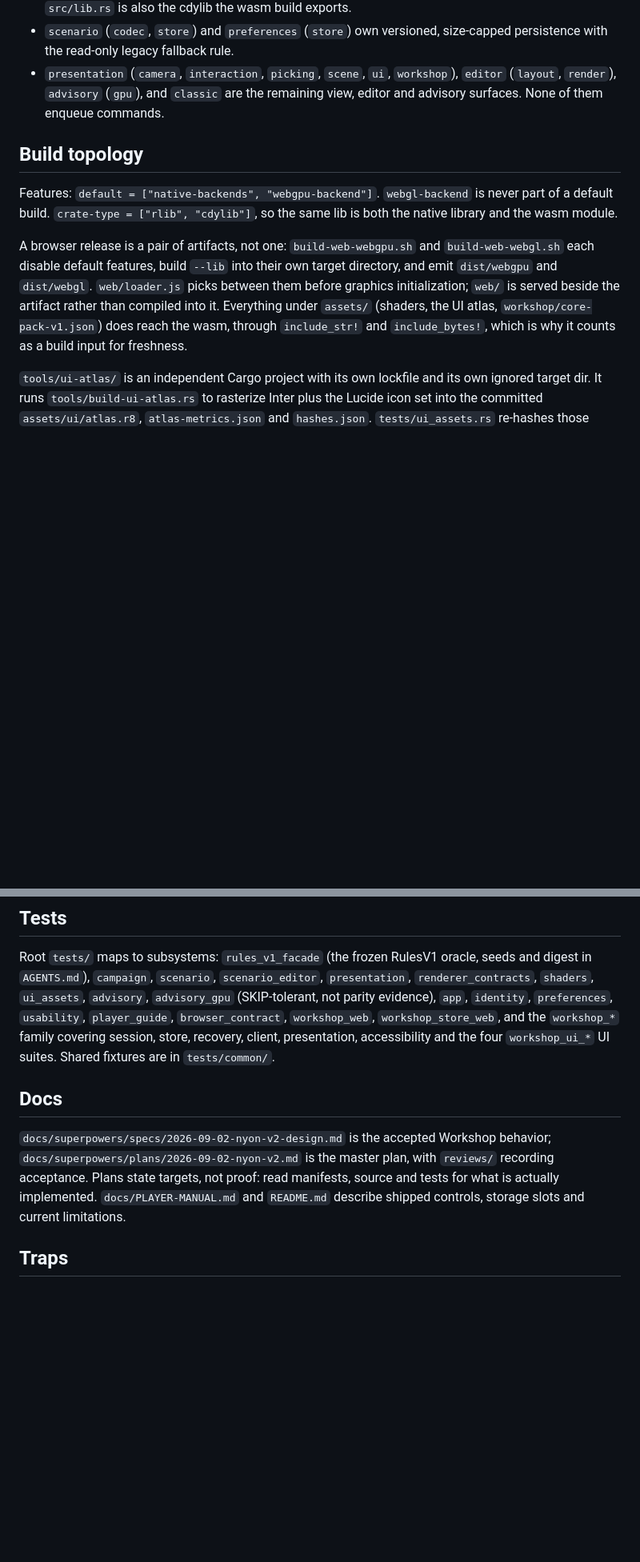
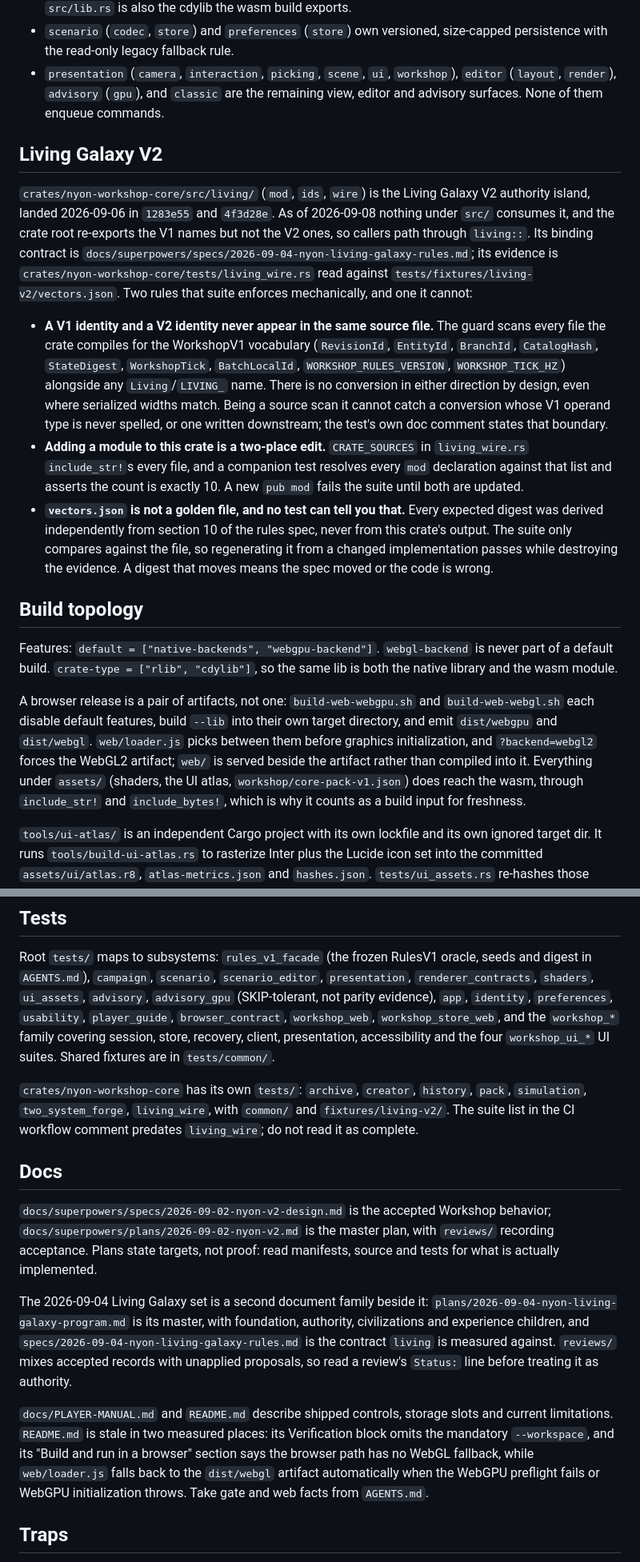
Before and after one commit to donaldfilimon/NYON, a Markdown page: CLAUDE.md, 2 parts joined by grey strips. Shown at 80% size. Rendered like a GitHub page; blank space fills up the shorter version.

Commit message:
docs: record the Living Galaxy V2 contract in the Claude routing map
Adds the living/ section (the V1/V2 isolation guard, the module-scan
coverage rule, and why vectors.json is not a golden file), the
workshop-core test list, the 2026-09-04 Living Galaxy document family,
and two measured README staleness notes.

Gate green at this tree: fmt, clippy --workspace --all-targets
--all-features -D warnings, test --workspace --all-targets (454 passed
across 40 binaries), build --release, plus the separate fuzz-workspace
fmt and clippy pair. Exit codes read per command, not through a pipe.

Co-Authored-By: Claude Opus 5 (1M context) <noreply@anthropic.com>
Claude-Session: https://claude.ai/code/session_01VbheYsdAgoGkMyH9AQFcVT

```diff
--- a/CLAUDE.md
+++ b/CLAUDE.md
@@ -60,6 +63,35 @@ suites), `benchmark-workshop.sh`.
   `editor` (`layout`, `render`), `advisory` (`gpu`), and `classic` are the
   remaining view, editor and advisory surfaces. None of them enqueue commands.
 
+## Living Galaxy V2
+
+`crates/nyon-workshop-core/src/living/` (`mod`, `ids`, `wire`) is the Living
+Galaxy V2 authority island, landed 2026-09-06 in `1283e55` and `4f3d28e`. As of
+2026-09-08 nothing under `src/` consumes it, and the crate root re-exports the V1
+names but not the V2 ones, so callers path through `living::`. Its binding
+contract is `docs/superpowers/specs/2026-09-04-nyon-living-galaxy-rules.md`; its
+evidence is `crates/nyon-workshop-core/tests/living_wire.rs` read against
+`tests/fixtures/living-v2/vectors.json`. Two rules that suite enforces
+mechanically, and one it cannot:
+
+- **A V1 identity and a V2 identity never appear in the same source file.** The
+  guard scans every file the crate compiles for the WorkshopV1 vocabulary
+  (`RevisionId`, `EntityId`, `BranchId`, `CatalogHash`, `StateDigest`,
+  `WorkshopTick`, `BatchLocalId`, `WORKSHOP_RULES_VERSION`, `WORKSHOP_TICK_HZ`)
+  alongside any `Living`/`LIVING_` name. There is no conversion in either
+  direction by design, even where serialized widths match. Being a source scan it
+  cannot catch a conversion whose V1 operand type is never spelled, or one
+  written downstream; the test's own doc comment states that boundary.
+- **Adding a module to this crate is a two-place edit.** `CRATE_SOURCES` in
+  `living_wire.rs` `include_str!`s every file, and a companion test resolves
+  every `mod` declaration against that list and asserts the count is exactly 10.
+  A new `pub mod` fails the suite until both are updated.
+- **`vectors.json` is not a golden file, and no test can tell you that.** Every
+  expected digest was derived independently from section 10 of the rules spec,
+  never from this crate's output. The suite only compares against the file, so
+  regenerating it from a changed implementation passes while destroying the
+  evidence. A digest that moves means the spec moved or the code is wrong.
+
 ## Build topology
 
 Features: `default = ["native-backends", "webgpu-backend"]`. `webgl-backend` is
@@ -69,10 +101,11 @@ is both the native library and the wasm module.
 A browser release is a pair of artifacts, not one: `build-web-webgpu.sh` and
 `build-web-webgl.sh` each disable default features, build `--lib` into their own
 target directory, and emit `dist/webgpu` and `dist/webgl`. `web/loader.js` picks
-between them before graphics initialization; `web/` is served beside the artifact
-rather than compiled into it. Everything under `assets/` (shaders, the UI atlas,
-`workshop/core-pack-v1.json`) does reach the wasm, through `include_str!` and
-`include_bytes!`, which is why it counts as a build input for freshness.
+between them before graphics initialization, and `?backend=webgl2` forces the
+WebGL2 artifact; `web/` is served beside the artifact rather than compiled into
+it. Everything under `assets/` (shaders, the UI atlas, `workshop/core-pack-v1.json`)
+does reach the wasm, through `include_str!` and `include_bytes!`, which is why it
+counts as a build input for freshness.
 
 `tools/ui-atlas/` is an independent Cargo project with its own lockfile and its
 own ignored target dir. It runs `tools/build-ui-atlas.rs` to rasterize Inter plus
@@ -92,13 +125,32 @@ seeds and digest in `AGENTS.md`), `campaign`, `scenario`, `scenario_editor`,
 recovery, client, presentation, accessibility and the four `workshop_ui_*` UI
 suites. Shared fixtures are in `tests/common/`.
 
+`crates/nyon-workshop-core` has its own `tests/`: `archive`, `creator`,
+`history`, `pack`, `simulation`, `two_system_forge`, `living_wire`, with
+`common/` and `fixtures/living-v2/`. The suite list in the CI workflow comment
+predates `living_wire`; do not read it as complete.
+
 ## Docs
 
 `docs/superpowers/specs/2026-09-02-nyon-v2-design.md` is the accepted Workshop
 behavior; `docs/superpowers/plans/2026-09-02-nyon-v2.md` is the master plan, with
 `reviews/` recording acceptance. Plans state targets, not proof: read manifests,
-source and tests for what is actually implemented. `docs/PLAYER-MANUAL.md` and
-`README.md` describe shipped controls, storage slots and current limitations.
+source and tests for what is actually implemented.
+
+The 2026-09-04 Living Galaxy set is a second document family beside it:
+`plans/2026-09-04-nyon-living-galaxy-program.md` is its master, with foundation,
+authority, civilizations and experience children, and
+`specs/2026-09-04-nyon-living-galaxy-rules.md` is the contract `living` is
+measured against. `reviews/` mixes accepted records with unapplied proposals, so
+read a review's `Status:` line before treating it as authority.
+
+`docs/PLAYER-MANUAL.md` and `README.md` describe shipped controls, storage slots
+and current limitations. `README.md` is stale in two measured places: its
+Verification block omits the mandatory `--workspace`, and its "Build and run in a
+browser" section says the browser path has no WebGL fallback, while
+`web/loader.js` falls back to the `dist/webgl` artifact automatically when the
+WebGPU preflight fails or WebGPU initialization throws. Take gate and web facts
+from `AGENTS.md`.
 
 ## Traps
 
```
Also changed, not shown: other parts of CLAUDE.md (+5 -2 lines).
